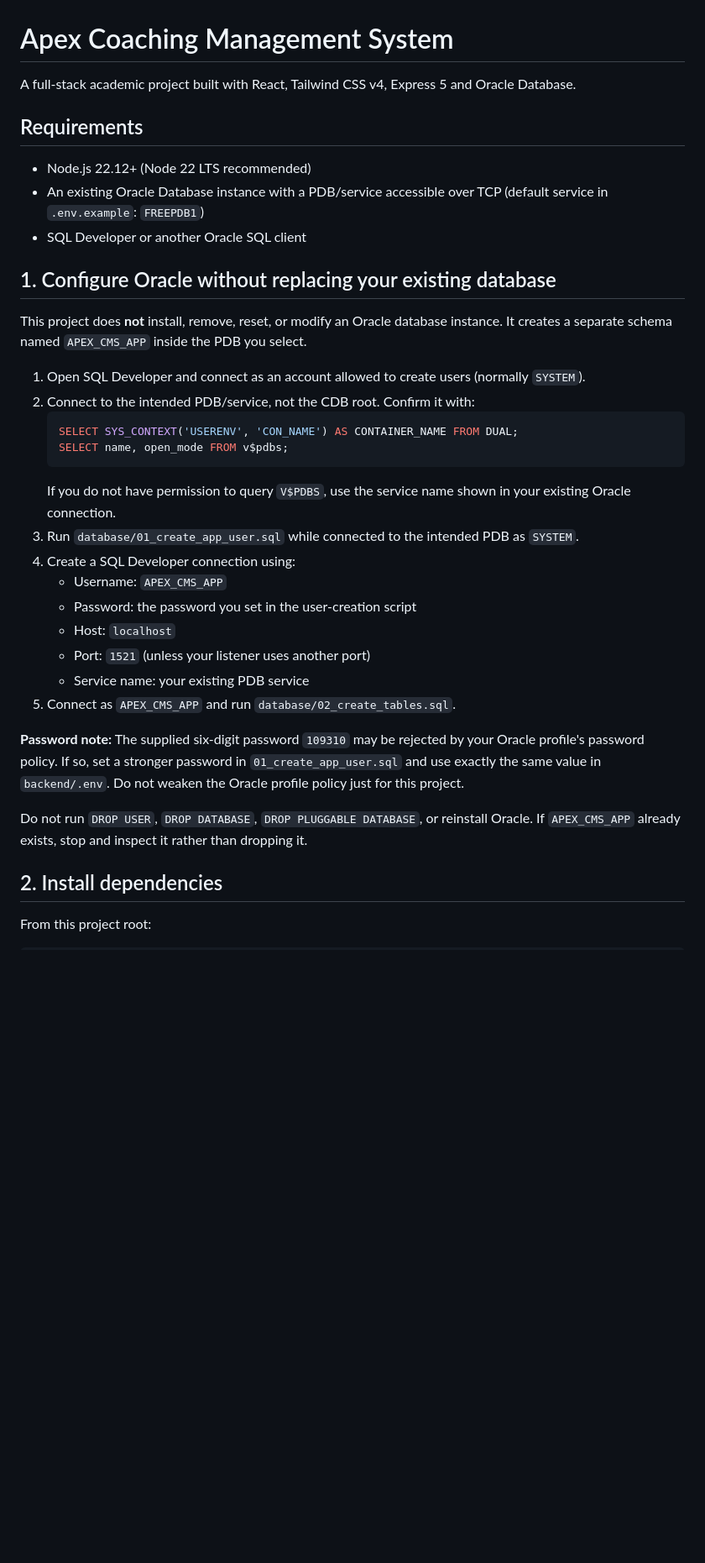
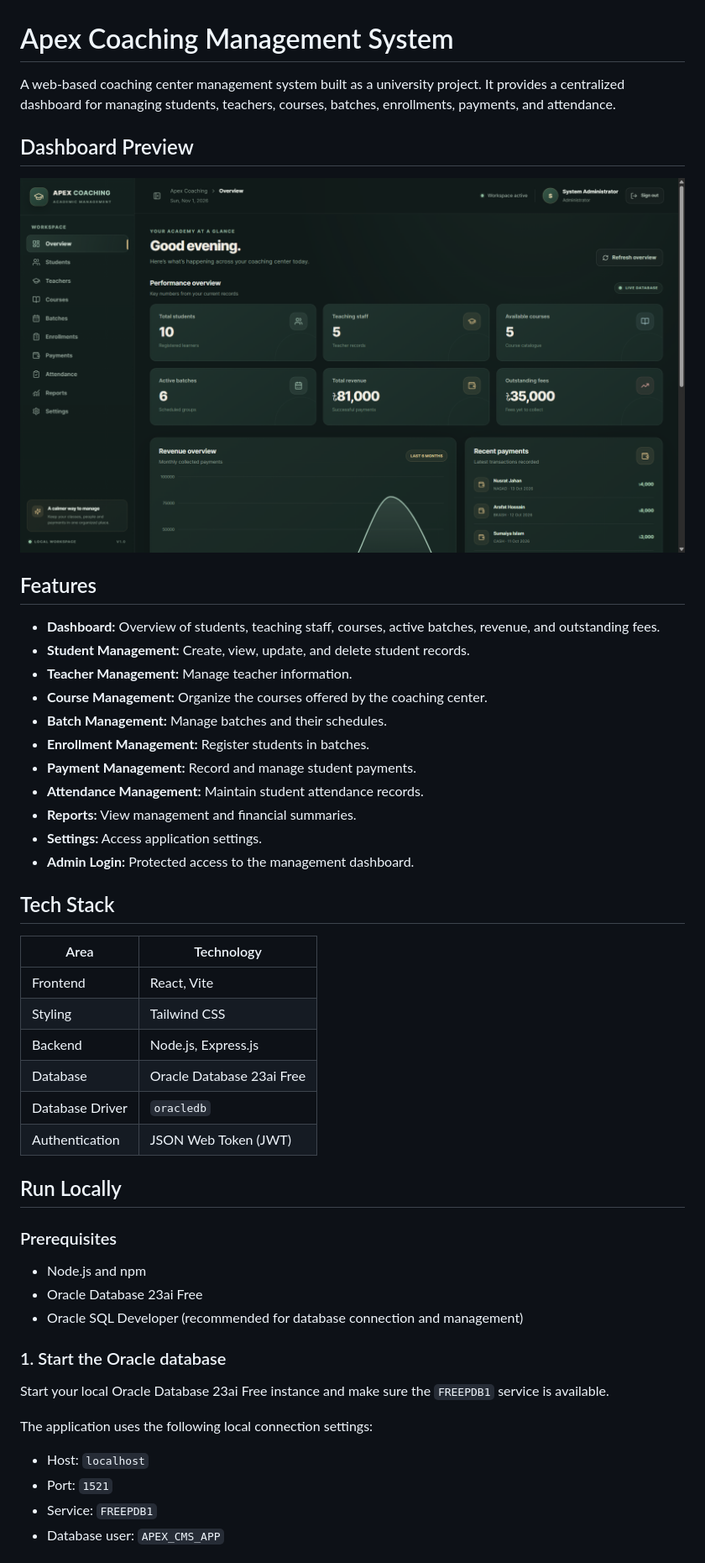
Before and after one commit to tonmoyofcl01-web/apex-coaching-management-redesigned, a Markdown page: README.md, the part around one of its changes. Shown at 84% size. GitHub-like rendering; pictures changed too: assets/dashboard-preview.png (added); blank space fills up the shorter version.

````diff
--- a/README.md
+++ b/README.md
@@ -1,36 +1,52 @@
 # Apex Coaching Management System
 
-A full-stack academic project built with React, Tailwind CSS v4, Express 5 and Oracle Database.
+A web-based coaching center management system built as a university project. It provides a centralized dashboard for managing students, teachers, courses, batches, enrollments, payments, and attendance.
 
-## Requirements
-- Node.js 22.12+ (Node 22 LTS recommended)
-- An existing Oracle Database instance with a PDB/service accessible over TCP (default service in `.env.example`: `FREEPDB1`)
-- SQL Developer or another Oracle SQL client
+## Dashboard Preview
 
-## 1. Configure Oracle without replacing your existing database
+![Apex Coaching Management System Dashboard](assets/dashboard-preview.png)
 
-This project does **not** install, remove, reset, or modify an Oracle database instance. It creates a separate schema named `APEX_CMS_APP` inside the PDB you select.
+## Features
 
-1. Open SQL Developer and connect as an account allowed to create users (normally `SYSTEM`).
-2. Connect to the intended PDB/service, not the CDB root. Confirm it with:
-   ```sql
-   SELECT SYS_CONTEXT('USERENV', 'CON_NAME') AS CONTAINER_NAME FROM DUAL;
-   SELECT name, open_mode FROM v$pdbs;
-   ```
-   If you do not have permission to query `V$PDBS`, use the service name shown in your existing Oracle connection.
-3. Run `database/01_create_app_user.sql` while connected to the intended PDB as `SYSTEM`.
-4. Create a SQL Developer connection using:
-   - Username: `APEX_CMS_APP`
-   - Password: the password you set in the user-creation script
-   - Host: `localhost`
-   - Port: `1521` (unless your listener uses another port)
-   - Service name: your existing PDB service
-5. Connect as `APEX_CMS_APP` and run `database/02_create_tables.sql`.
+- **Dashboard:** Overview of students, teaching staff, courses, active batches, revenue, and outstanding fees.
+- **Student Management:** Create, view, update, and delete student records.
+- **Teacher Management:** Manage teacher information.
+- **Course Management:** Organize the courses offered by the coaching center.
+- **Batch Management:** Manage batches and their schedules.
+- **Enrollment Management:** Register students in batches.
+- **Payment Management:** Record and manage student payments.
+- **Attendance Management:** Maintain student attendance records.
+- **Reports:** View management and financial summaries.
+- **Settings:** Access application settings.
+- **Admin Login:** Protected access to the management dashboard.
 
-**Password note:** The supplied six-digit password `109310` may be rejected by your Oracle profile's password policy. If so, set a stronger password in `01_create_app_user.sql` and use exactly the same value in `backend/.env`. Do not weaken the Oracle profile policy just for this project.
+## Tech Stack
 
-Do not run `DROP USER`, `DROP DATABASE`, `DROP PLUGGABLE DATABASE`, or reinstall Oracle. If `APEX_CMS_APP` already exists, stop and inspect it rather than dropping it.
+| Area | Technology |
+|---|---|
+| Frontend | React, Vite |
+| Styling | Tailwind CSS |
+| Backend | Node.js, Express.js |
+| Database | Oracle Database 23ai Free |
+| Database Driver | `oracledb` |
+| Authentication | JSON Web Token (JWT) |
 
-## 2. Install dependencies
+## Run Locally
 
-From this project root:
+### Prerequisites
+
+- Node.js and npm
+- Oracle Database 23ai Free
+- Oracle SQL Developer (recommended for database connection and management)
+
+### 1. Start the Oracle database
+
+Start your local Oracle Database 23ai Free instance and make sure the `FREEPDB1` service is available.
+
+The application uses the following local connection settings:
+
+- Host: `localhost`
+- Port: `1521`
+- Service: `FREEPDB1`
+- Database user: `APEX_CMS_APP`
+
````
Also changed, not shown: other parts of README.md (+53 -23 lines).
